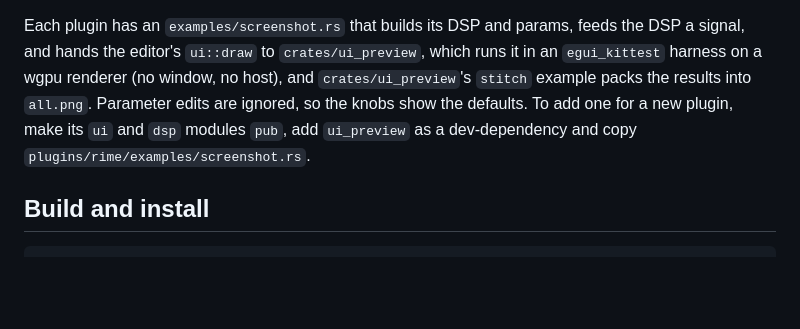
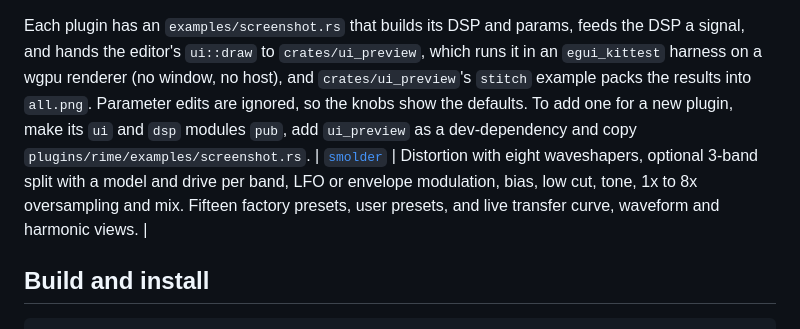
Before and after one commit to EmNudge/audio-plugins, a Markdown page: README.md, the part around the change. Rendered like a GitHub page; blank space fills up the shorter version.

```diff
--- a/README.md
+++ b/README.md
@@ -30,6 +30,7 @@ and hands the editor's `ui::draw` to `crates/ui_preview`, which runs it in an `e
 on a wgpu renderer (no window, no host), and `crates/ui_preview`'s `stitch` example packs the results into `all.png`. Parameter edits are ignored, so the knobs show the defaults.
 To add one for a new plugin, make its `ui` and `dsp` modules `pub`, add `ui_preview` as a
 dev-dependency and copy `plugins/rime/examples/screenshot.rs`.
+| [`smolder`](plugins/smolder) | Distortion with eight waveshapers, optional 3-band split with a model and drive per band, LFO or envelope modulation, bias, low cut, tone, 1x to 8x oversampling and mix. Fifteen factory presets, user presets, and live transfer curve, waveform and harmonic views. |
 
 ## Build and install
 
```
Also changed, not shown: plugins/smolder/README.md (added, +11 -0 lines), docs/screenshots/smolder.png (added), 9 other files.
